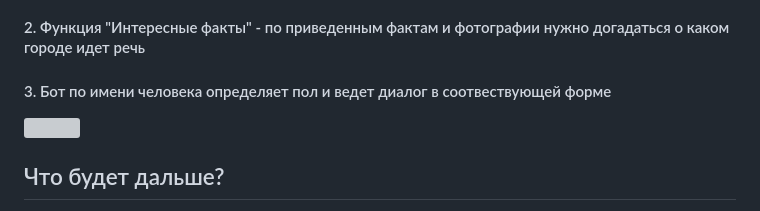
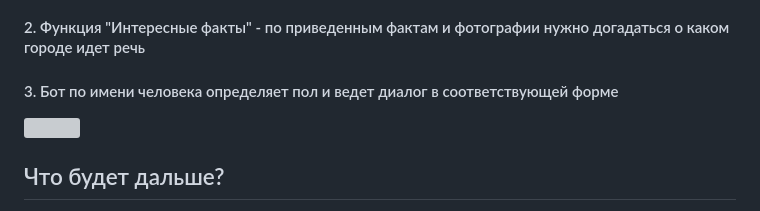
Before and after one commit to LizaFirsova05122006/MY_WEB_PROECT, a Markdown page: README.MD, the part around the change. Rendered like a GitHub page; grey boxes are pictures that could not be loaded.

```diff
--- a/README.MD
+++ b/README.MD
@@ -55,7 +55,7 @@
 <h3>Функции, которые он выполняет:</h3>
 <h4>1. Функция "Викторина" - на подобии настольной игры, отвечая на вопросы правильно можно получить пропуск хода. Играя в игру, пользователь выполняет два действия сразу: проводит время и обновляет знания о России.</h4>
 <h4>2. Функция "Интересные факты" - по приведенным фактам и фотографии нужно догадаться о каком городе идет речь</h4>
-<h4>3. Бот по имени человека определяет пол и ведет диалог в соотвествующей форме</h4>
+<h4>3. Бот по имени человека определяет пол и ведет диалог в соответствующей форме</h4>
 <img src="static/img/Valera.png">
 
 <h2>Что будет дальше?</h2>
```
